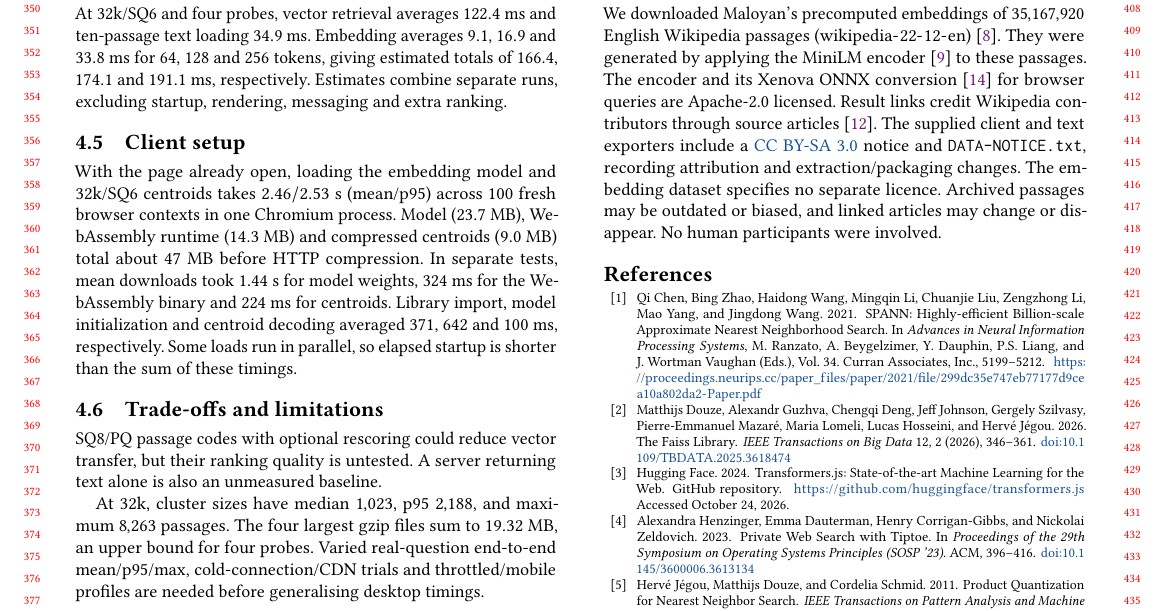
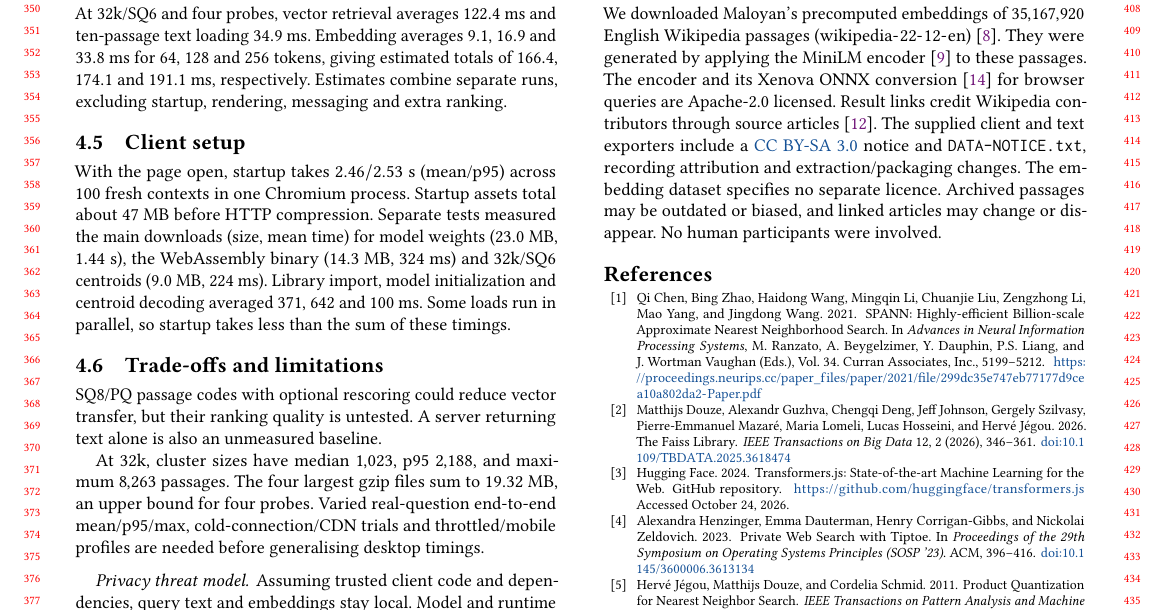
Before and after one commit to DavidDenisov/ANN-on-the-Web, a LaTeX paper (paper/main.tex): part of page 4 of 4, cut so that both start at the same text. Compiled offline with pdfLaTeX.

Commit message:
Pair startup download sizes with their timings

```diff
--- a/paper/main.tex
+++ b/paper/main.tex
@@ -185,7 +185,7 @@ At 32k/SQ6 and four probes, vector retrieval averages $122.4$~ms and ten-passage
 \Needspace{10\baselineskip}
 \subsection{Client setup}
 \label{sec:client-setup}
-With the page already open, loading the embedding model and 32k/SQ6 centroids takes $2.46/2.53$~s (mean/p95) across $100$ fresh browser contexts in one Chromium process. Model ($23.7$~MB), WebAssembly runtime ($14.3$~MB) and compressed centroids ($9.0$~MB) total about $47$~MB before HTTP compression. In separate tests, mean downloads took $1.44$~s for model weights, $324$~ms for the WebAssembly binary and $224$~ms for centroids. Library import, model initialization and centroid decoding averaged $371$, $642$ and $100$~ms, respectively. Some loads run in parallel, so elapsed startup is shorter than the sum of these timings.
+With the page open, startup takes $2.46/2.53$~s (mean/p95) across $100$ fresh contexts in one Chromium process. Startup assets total about $47$~MB before HTTP compression. Separate tests measured the main downloads (size, mean time) for model weights ($23.0$~MB, $1.44$~s), the WebAssembly binary ($14.3$~MB, $324$~ms) and 32k/SQ6 centroids ($9.0$~MB, $224$~ms). Library import, model initialization and centroid decoding averaged $371$, $642$ and $100$~ms. Some loads run in parallel, so startup takes less than the sum of these timings.
 
 \subsection{Trade-offs and limitations}
 SQ8/PQ passage codes with optional rescoring could reduce vector transfer, but their ranking quality is untested. A server returning text alone is also an unmeasured baseline.
```
Also changed, not shown: paper/main.pdf.
